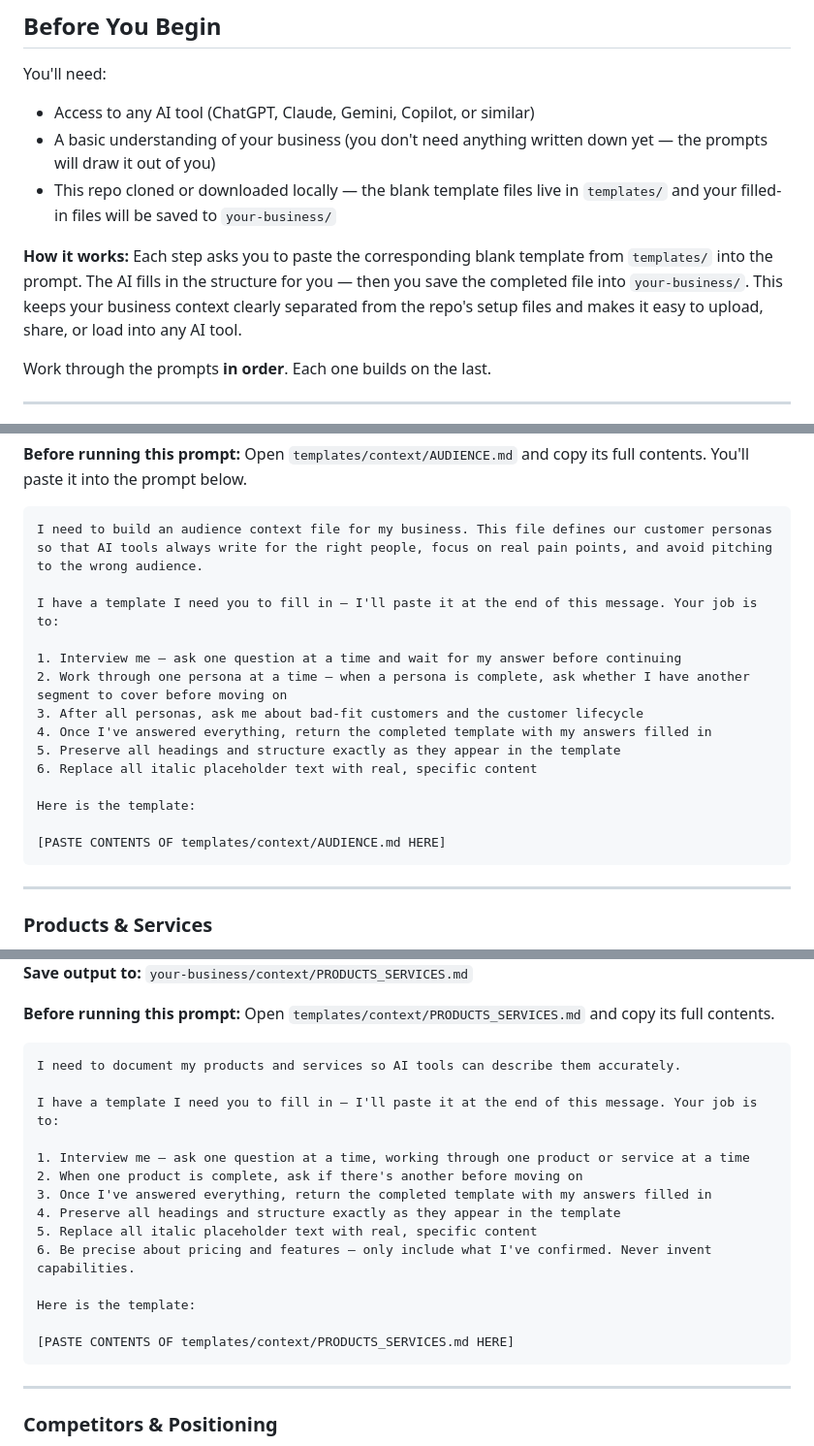
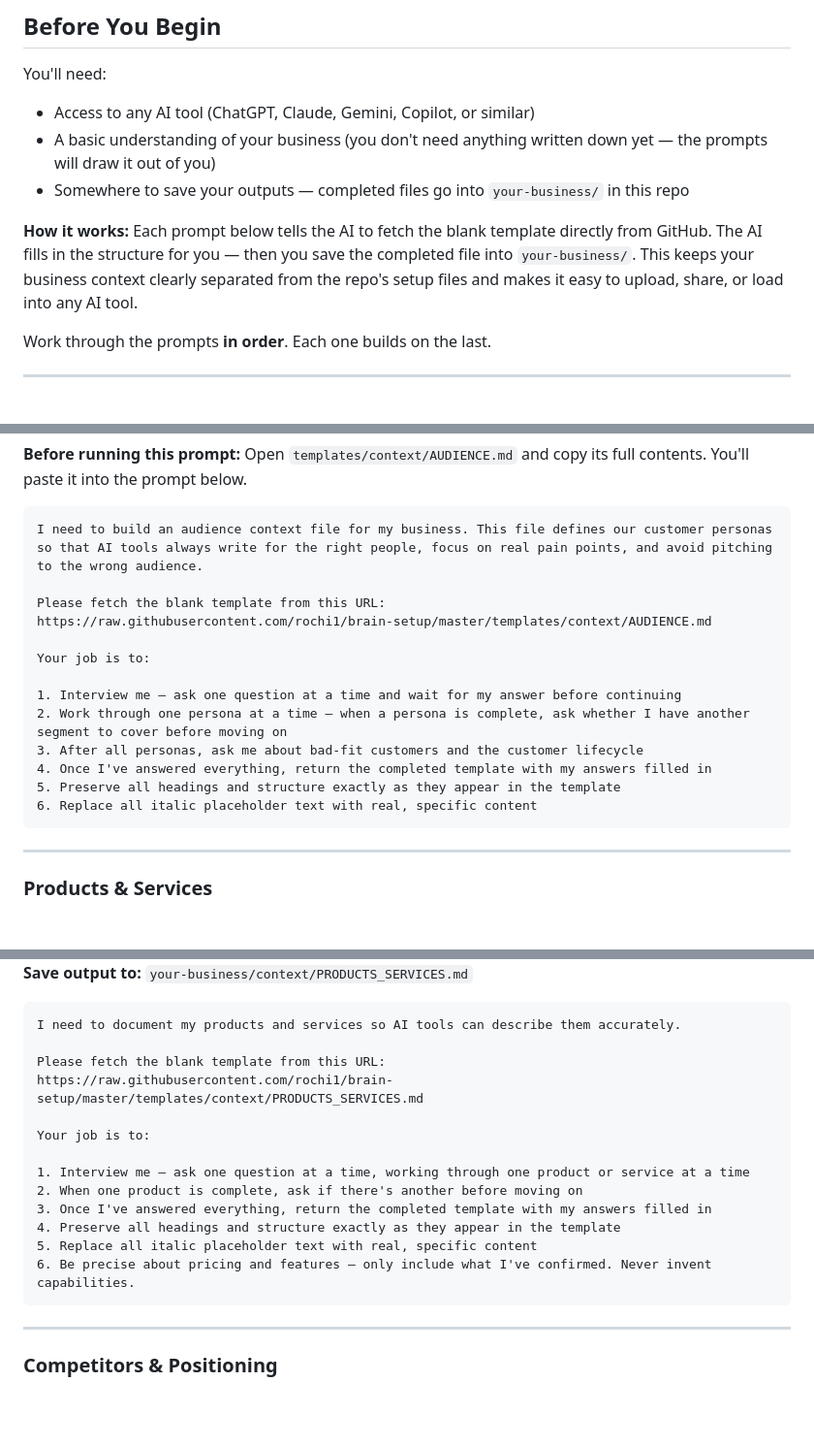
Before and after one commit to rochi1/brain-setup, a Markdown page: onboarding/QUICK_START.md, 3 parts joined by grey strips. Shown at 97% size. Rendered like a GitHub page; blank space fills up the shorter version.

````diff
--- a/onboarding/QUICK_START.md
+++ b/onboarding/QUICK_START.md
@@ -12,9 +12,9 @@ No technical setup required. Just a business, an AI tool, and this guide.
 You'll need:
 - Access to any AI tool (ChatGPT, Claude, Gemini, Copilot, or similar)
 - A basic understanding of your business (you don't need anything written down yet — the prompts will draw it out of you)
-- This repo cloned or downloaded locally — the blank template files live in `templates/` and your filled-in files will be saved to `your-business/`
+- Somewhere to save your outputs — completed files go into `your-business/` in this repo
 
-**How it works:** Each step asks you to paste the corresponding blank template from `templates/` into the prompt. The AI fills in the structure for you — then you save the completed file into `your-business/`. This keeps your business context clearly separated from the repo's setup files and makes it easy to upload, share, or load into any AI tool.
+**How it works:** Each prompt below tells the AI to fetch the blank template directly from GitHub. The AI fills in the structure for you — then you save the completed file into `your-business/`. This keeps your business context clearly separated from the repo's setup files and makes it easy to upload, share, or load into any AI tool.
 
 Work through the prompts **in order**. Each one builds on the last.
 
@@ -201,7 +182,10 @@ The four steps above give you a working foundation. Run these when you're ready
 ```
 I need to build an audience context file for my business. This file defines our customer personas so that AI tools always write for the right people, focus on real pain points, and avoid pitching to the wrong audience.
 
-I have a template I need you to fill in — I'll paste it at the end of this message. Your job is to:
+Please fetch the blank template from this URL:
+https://raw.githubusercontent.com/rochi1/brain-setup/master/templates/context/AUDIENCE.md
+
+Your job is to:
 
 1. Interview me — ask one question at a time and wait for my answer before continuing
 2. Work through one persona at a time — when a persona is complete, ask whether I have another segment to cover before moving on
@@ -209,10 +193,6 @@ I have a template I need you to fill in — I'll paste it at the end of this mes
 4. Once I've answered everything, return the completed template with my answers filled in
 5. Preserve all headings and structure exactly as they appear in the template
 6. Replace all italic placeholder text with real, specific content
-
-Here is the template:
-
-[PASTE CONTENTS OF templates/context/AUDIENCE.md HERE]
 ```
 
 ---
@@ -224,11 +204,12 @@ Here is the template:
 **Save output to:** `your-business/context/PRODUCTS_SERVICES.md`
-
-**Before running this prompt:** Open `templates/context/PRODUCTS_SERVICES.md` and copy its full contents.
 
 ```
 I need to document my products and services so AI tools can describe them accurately.
 
-I have a template I need you to fill in — I'll paste it at the end of this message. Your job is to:
+Please fetch the blank template from this URL:
+https://raw.githubusercontent.com/rochi1/brain-setup/master/templates/context/PRODUCTS_SERVICES.md
+
+Your job is to:
 
 1. Interview me — ask one question at a time, working through one product or service at a time
 2. When one product is complete, ask if there's another before moving on
@@ -236,10 +217,6 @@ I have a template I need you to fill in — I'll paste it at the end of this mes
 4. Preserve all headings and structure exactly as they appear in the template
 5. Replace all italic placeholder text with real, specific content
 6. Be precise about pricing and features — only include what I've confirmed. Never invent capabilities.
-
-Here is the template:
-
-[PASTE CONTENTS OF templates/context/PRODUCTS_SERVICES.md HERE]
 ```
 
 ---
````
Also changed, not shown: other parts of onboarding/QUICK_START.md (+32 -54 lines).
